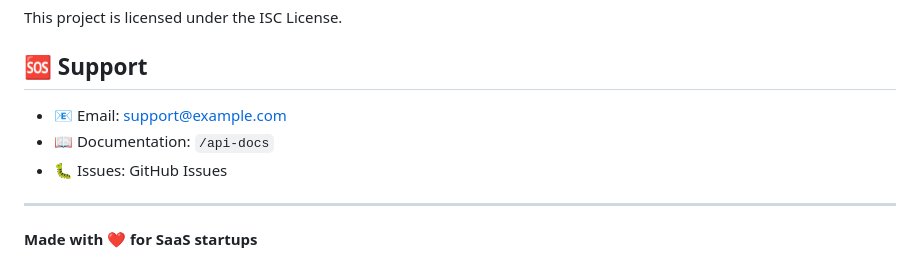
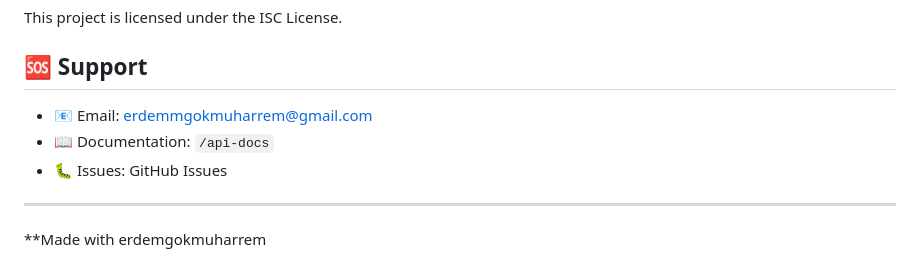
Before and after one commit to erdemgokmuharrem/nodejs-expressjssaastemplate, a Markdown page: README.md, the part around the change. GitHub-like rendering.

```diff
--- a/README.md
+++ b/README.md
@@ -232,10 +232,10 @@ This project is licensed under the ISC License.
 
 ## 🆘 Support
 
-- 📧 Email: support@example.com
+- 📧 Email: erdemmgokmuharrem@gmail.com
 - 📖 Documentation: `/api-docs`
 - 🐛 Issues: GitHub Issues
 
 ---
 
-**Made with ❤️ for SaaS startups**
+**Made with erdemgokmuharrem
```
